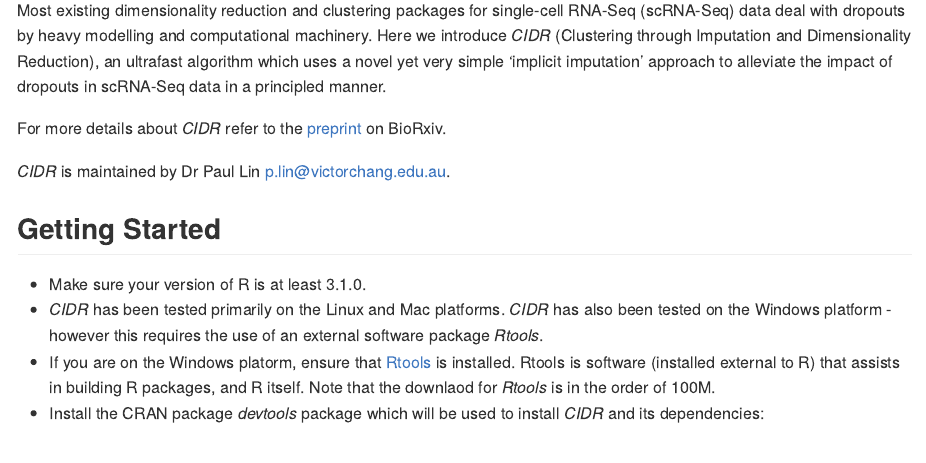
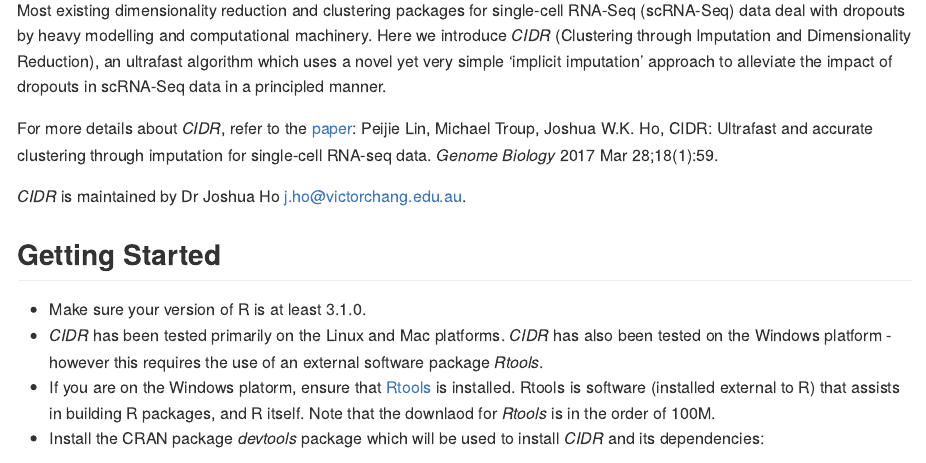
Before and after one commit to VCCRI/CIDR, an R Markdown document (README.Rmd): the page in a window 1100 px wide, from 240 px down. The pictures show the output file README.md that the author committed with the source, drawn offline in the style of GitHub.

Commit message:
readme updated

```diff
--- a/README.Rmd
+++ b/README.Rmd
@@ -22,9 +22,10 @@
 algorithm which uses a novel yet very simple ‘implicit imputation’ approach to alleviate the
 impact of dropouts in scRNA-Seq data in a principled manner.
 
-For more details about _CIDR_ refer to the [preprint](http://biorxiv.org/content/early/2017/01/26/068775) on BioRxiv.
+For more details about _CIDR_, refer to the [paper](https://genomebiology.biomedcentral.com/articles/10.1186/s13059-017-1188-0):
+Peijie Lin, Michael Troup, Joshua W.K. Ho, CIDR: Ultrafast and accurate clustering through imputation for single-cell RNA-seq data. _Genome Biology_ 2017 Mar 28;18(1):59.
 
-_CIDR_ is maintained by Dr Paul Lin p.lin@victorchang.edu.au.
+_CIDR_ is maintained by Dr Joshua Ho j.ho@victorchang.edu.au.
 
 ##Getting Started
 
```
Also changed, not shown: README-unnamed-chunk-4-1.png, README-unnamed-chunk-4-2.png, README-unnamed-chunk-4-3.png, README-unnamed-chunk-4-4.png, README.md.
